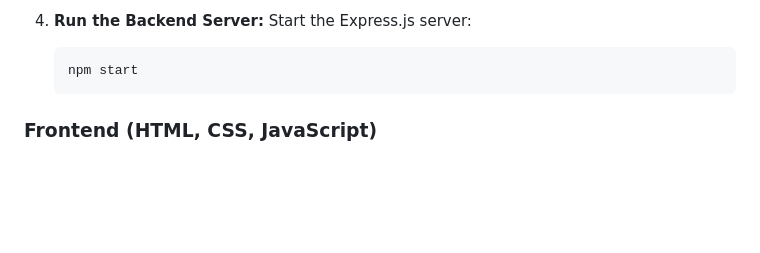
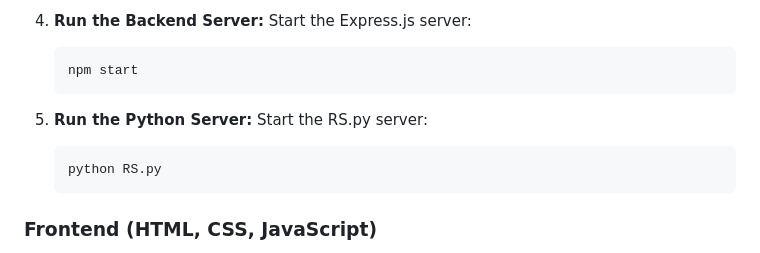
Before and after one commit to Eng-M-Abdrabbou/StreamHUB-Platform-Fullstack-NodeJS-ExpressJS, a Markdown page: readme.md, the part around one of its changes. Drawn GitHub-style; blank space fills up the shorter version.

````diff
--- a/readme.md
+++ b/readme.md
@@ -43,6 +43,10 @@ Before you begin, make sure you have the following installed:
     ```bash
     npm start
     ```
+4.  **Run the Python Server:** Start the RS.py server:
+    ```bash
+    python RS.py
+    ```
 
 ### Frontend (HTML, CSS, JavaScript)
 
````
Also changed, not shown: other parts of readme.md (+10 -10 lines).
